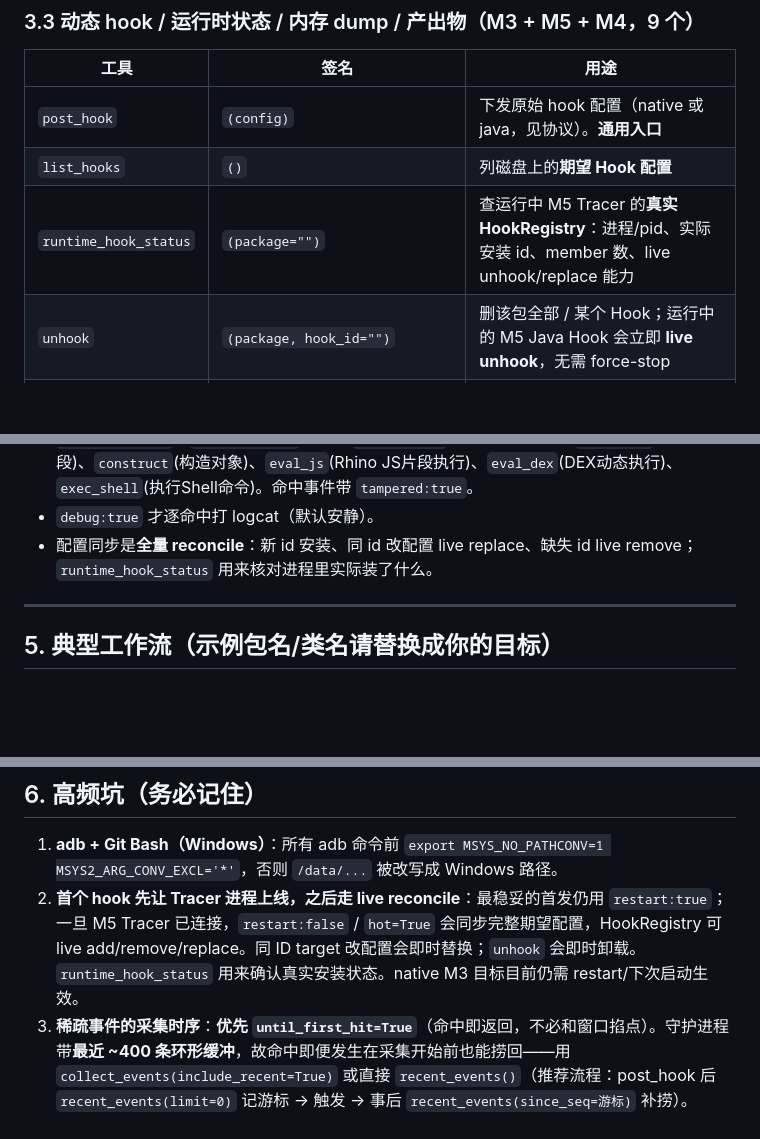
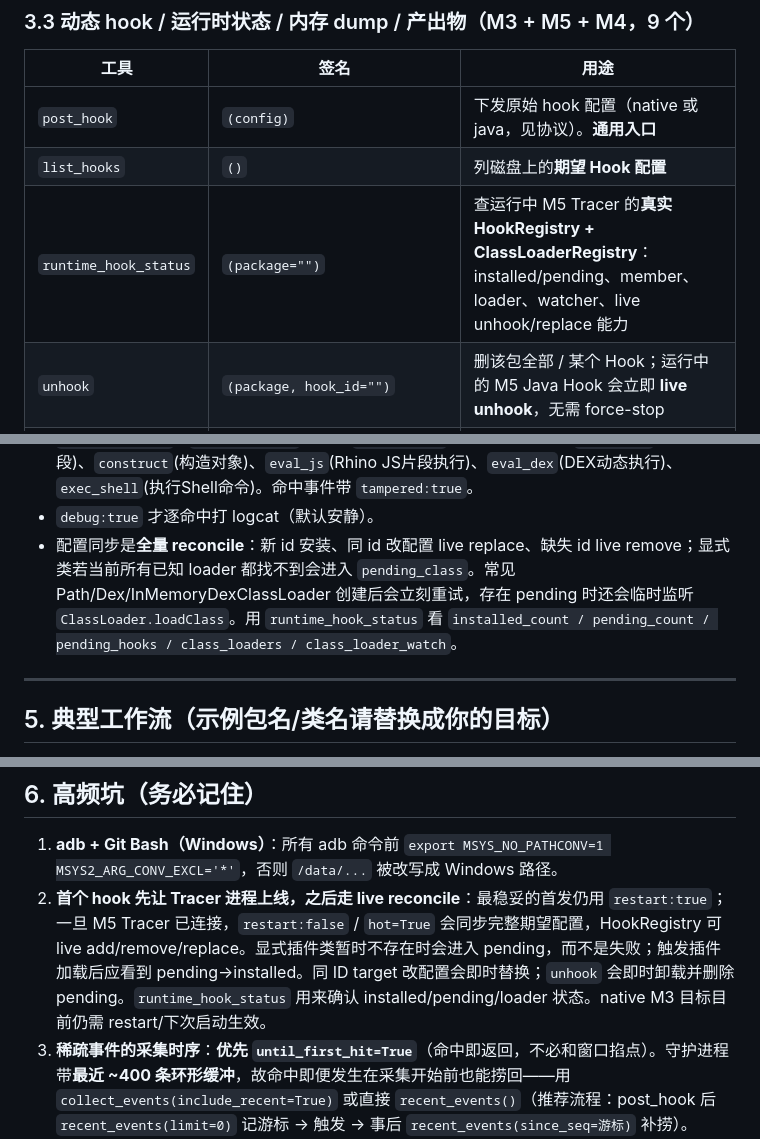
Before and after one commit to lm060719/reconbridge, a Markdown page: AGENTS_QUICKSTART.md, 3 parts joined by grey strips. Rendered like a GitHub page; blank space fills up the shorter version.

Commit message:
补充 Quickstart 动态 ClassLoader pending Hook 运行时工作流

```diff
--- a/AGENTS_QUICKSTART.md
+++ b/AGENTS_QUICKSTART.md
@@ -114,7 +114,7 @@
 |---|---|---|
 | `post_hook` | `(config)` | 下发原始 hook 配置（native 或 java，见协议）。**通用入口** |
 | `list_hooks` | `()` | 列磁盘上的**期望 Hook 配置** |
-| `runtime_hook_status` | `(package="")` | 查运行中 M5 Tracer 的**真实 HookRegistry**：进程/pid、实际安装 id、member 数、live unhook/replace 能力 |
+| `runtime_hook_status` | `(package="")` | 查运行中 M5 Tracer 的**真实 HookRegistry + ClassLoaderRegistry**：installed/pending、member、loader、watcher、live unhook/replace 能力 |
 | `unhook` | `(package, hook_id="")` | 删该包全部 / 某个 Hook；运行中的 M5 Java Hook 会立即 **live unhook**，无需 force-stop |
 | `collect_events` | `(seconds=10, max_events=200, until_first_hit=False, until_n_events=0, fold_stack=True, include_recent=False, since_seq=0)` | 连 SSE 收命中事件。**`until_first_hit=True` 命中即返回**；**`include_recent=True` 事后补捞**环形缓冲历史命中（命中发生在采集开始前也能拿到）；`fold_stack` 折叠栈顶 hook 框架帧 |
 | `recent_events` | `(limit=50, since_seq=0)` | **事后采集**：直接取守护进程环形缓冲里最近的命中，无需正连着 SSE。返回 `latest_seq` 可作游标只取增量 |
@@ -154,7 +154,7 @@
 - `paths`(嵌套字段路径捕获)：`[{"path":"args[1].payload.load_url","render":"tostring"}]`——直接拿深埋在 payload 对象里的值，不靠整对象 toString 撞运气。路径 `args[N]`/`this`/`ret` 起头，`.name` 逐层(反射字段→getter→Map key)，`[n]` 索引数组/List；裸字段名=`this.<name>`；解析不到标 `unresolved:true`。
 - `action`(篡改与 Action 流水线)：支持快捷覆盖入参 `replace_args:[{index,value,type}]`、覆盖返回值 `replace_return:{value,type}`、`skip_original`；同时支持高级动作链 `before_actions` / `after_actions`，包含 `call_method`(调用Java方法)、`set_field`(读写字段)、`construct`(构造对象)、`eval_js`(Rhino JS片段执行)、`eval_dex`(DEX动态执行)、`exec_shell`(执行Shell命令)。命中事件带 `tampered:true`。
 - `debug:true` 才逐命中打 logcat（默认安静）。
-- 配置同步是**全量 reconcile**：新 id 安装、同 id 改配置 live replace、缺失 id live remove；`runtime_hook_status` 用来核对进程里实际装了什么。
+- 配置同步是**全量 reconcile**：新 id 安装、同 id 改配置 live replace、缺失 id live remove；显式类若当前所有已知 loader 都找不到会进入 `pending_class`。常见 Path/Dex/InMemoryDexClassLoader 创建后会立刻重试，存在 pending 时还会临时监听 `ClassLoader.loadClass`。用 `runtime_hook_status` 看 `installed_count / pending_count / pending_hooks / class_loaders / class_loader_watch`。
 
 ---
 
@@ -360,7 +360,7 @@ compare_root_cause_hypothesis(
 ## 6. 高频坑（务必记住）
 
 1. **adb + Git Bash（Windows）**：所有 adb 命令前 `export MSYS_NO_PATHCONV=1 MSYS2_ARG_CONV_EXCL='*'`，否则 `/data/...` 被改写成 Windows 路径。
-2. **首个 hook 先让 Tracer 进程上线，之后走 live reconcile**：最稳妥的首发仍用 `restart:true`；一旦 M5 Tracer 已连接，`restart:false` / `hot=True` 会同步完整期望配置，HookRegistry 可 live add/remove/replace。同 ID target 改配置会即时替换；`unhook` 会即时卸载。`runtime_hook_status` 用来确认真实安装状态。native M3 目标目前仍需 restart/下次启动生效。
+2. **首个 hook 先让 Tracer 进程上线，之后走 live reconcile**：最稳妥的首发仍用 `restart:true`；一旦 M5 Tracer 已连接，`restart:false` / `hot=True` 会同步完整期望配置，HookRegistry 可 live add/remove/replace。显式插件类暂时不存在时会进入 pending，而不是失败；触发插件加载后应看到 pending→installed。同 ID target 改配置会即时替换；`unhook` 会即时卸载并删除 pending。`runtime_hook_status` 用来确认 installed/pending/loader 状态。native M3 目标目前仍需 restart/下次启动生效。
 3. **稀疏事件的采集时序**：**优先 `until_first_hit=True`**（命中即返回，不必和窗口掐点）。守护进程带**最近 ~400 条环形缓冲**，故命中即便发生在采集开始前也能捞回——用 `collect_events(include_recent=True)` 或直接 `recent_events()`（推荐流程：post_hook 后 `recent_events(limit=0)` 记游标 → 触发 → 事后 `recent_events(since_seq=游标)` 补捞）。`seconds` 只当兜底。
 4. **控制台中文可能显示成乱码**：多为终端编码问题（如 Windows Git Bash），数据本身是 UTF-8。验证时写 UTF-8 文件再用 Read 看，或设 `PYTHONUTF8=1 PYTHONIOENCODING=utf-8`。
 5. **改了 `pc/reconbridge_mcp/*.py` 要重启 MCP server** 才生效（新会话天然是新 server，不受影响）。
```
